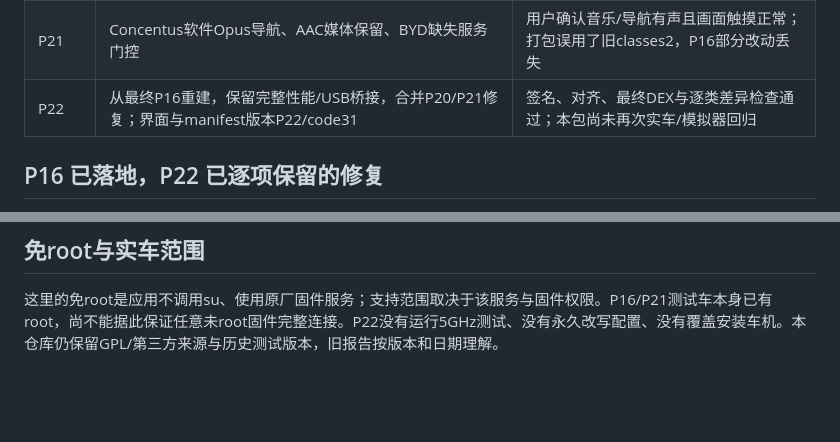
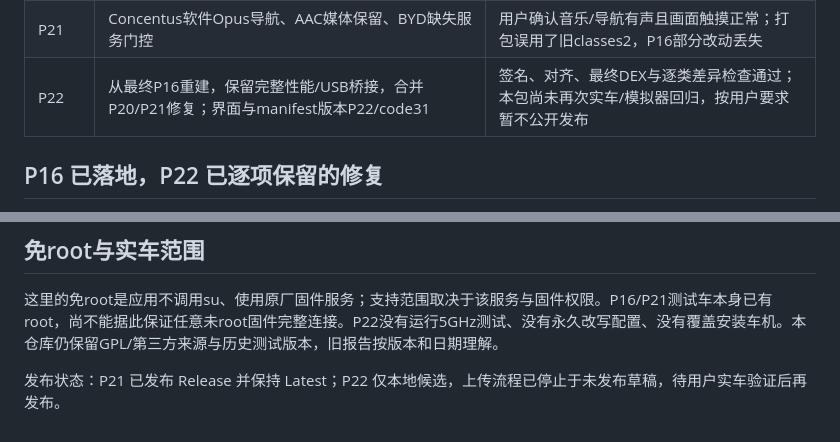
Before and after one commit to xikai6282/DiPlay-Geely-Android43, a Markdown page: VERSION-HISTORY.md, 2 parts joined by grey strips. Rendered like a GitHub page; blank space fills up the shorter version.

```diff
--- a/VERSION-HISTORY.md
+++ b/VERSION-HISTORY.md
@@ -22,7 +22,7 @@ P12 已打通博瑞 H52 的 USB/原车热点 CarPlay、1920×720 Freescale 硬
 | P17–P19 | 会话结束保护、CPU/厂商蓝牙识别、忽略非激活或旧会话结束回调 | 独立检测/连接支线；不是最终P16/P22累计内容，E01整合仍需核对 |
 | P20 | 恢复Opus声明，手机再次建立导航音频流 | 协商与接收恢复；API18 MediaCodec Opus解码失败，导航仍无声 |
 | P21 | Concentus软件Opus导航、AAC媒体保留、BYD缺失服务门控 | 用户确认音乐/导航有声且画面触摸正常；打包误用了旧classes2，P16部分改动丢失 |
-| P22 | 从最终P16重建，保留完整性能/USB桥接，合并P20/P21修复；界面与manifest版本P22/code31 | 签名、对齐、最终DEX与逐类差异检查通过；本包尚未再次实车/模拟器回归 |
+| P22 | 从最终P16重建，保留完整性能/USB桥接，合并P20/P21修复；界面与manifest版本P22/code31 | 签名、对齐、最终DEX与逐类差异检查通过；本包尚未再次实车/模拟器回归，按用户要求暂不公开发布 |
 
 ## P16 已落地，P22 已逐项保留的修复
 
@@ -74,3 +74,6 @@ P16现场记录确认Freescale硬解、1920×720正常出画面；对话报告
 ## 免root与实车范围
 
 这里的免root是应用不调用su、使用原厂固件服务；支持范围取决于该服务与固件权限。P16/P21测试车本身已有root，尚不能据此保证任意未root固件完整连接。P22没有运行5GHz测试、没有永久改写配置、没有覆盖安装车机。本仓库仍保留GPL/第三方来源与历史测试版本，旧报告按版本和日期理解。
+
+
+发布状态：P21 已发布 Release 并保持 Latest；P22 仅本地候选，上传流程已停止于未发布草稿，待用户实车验证后再发布。
```
Also changed, not shown: README.md (+4 -4 lines), README.zh-CN.md (+4 -4 lines).
